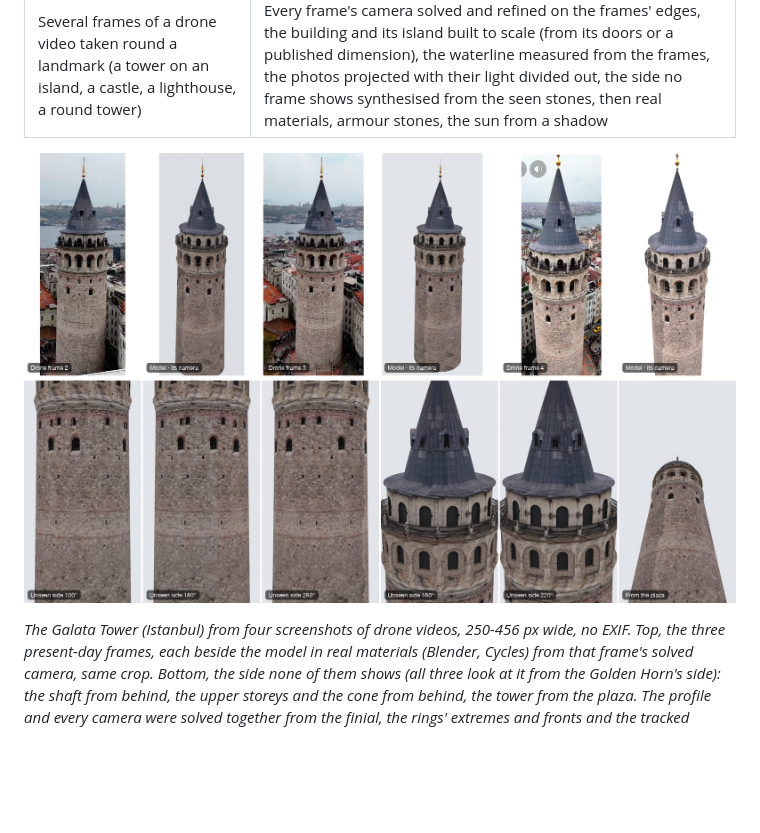
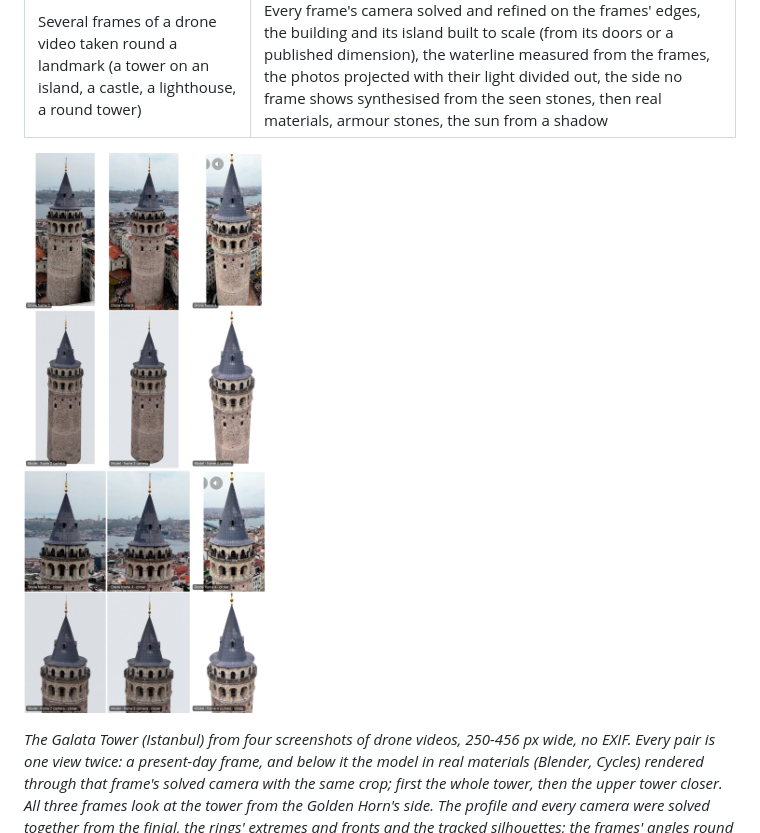
Before and after one commit to asimsinan/reference-to-3d, a Markdown page: README.md, the part around one of its changes. Rendered like a GitHub page; pictures changed too: docs/showcase/galata-tower.jpg; blank space fills up the shorter version.

```diff
--- a/README.md
+++ b/README.md
@@ -25,8 +25,8 @@ shape, its pixels for the surface, and numbers (not impressions) to check the re
 
-*The Galata Tower (Istanbul) from four screenshots of drone videos, 250-456 px wide, no EXIF. Top, the three
-present-day frames, each beside the model in real materials (Blender, Cycles) from that frame's solved camera, same
-crop. Bottom, the side none of them shows (all three look at it from the Golden Horn's side): the shaft from behind,
-the upper storeys and the cone from behind, the tower from the plaza. The profile and every camera were solved
+*The Galata Tower (Istanbul) from four screenshots of drone videos, 250-456 px wide, no EXIF. Every pair is one
+view twice: a present-day frame, and below it the model in real materials (Blender, Cycles) rendered through that
+frame's solved camera with the same crop; first the whole tower, then the upper tower closer. All three frames look
+at the tower from the Golden Horn's side. The profile and every camera were solved
 together from the finial, the rings' extremes and fronts and the tracked silhouettes; the frames' angles round the
 tower from the shaft's windows as shared points; the scale from the published 16.45 m base, which puts the cone's
 apex 61.9 m above the ground (published 62.59 m). The fourth frame shows the tower before its 2020 restoration and
```
Also changed, not shown: other parts of README.md (+1 -1 lines), README.tr.md (+4 -4 lines), 1 other file.
